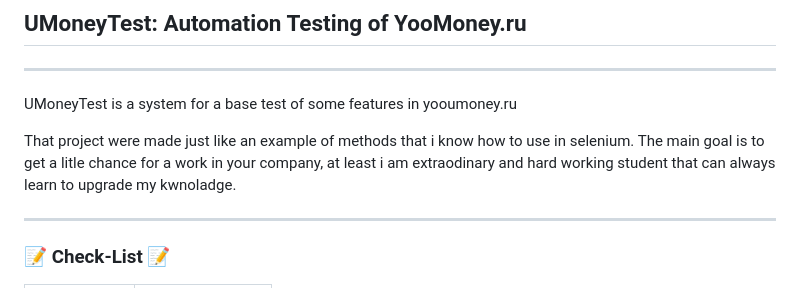
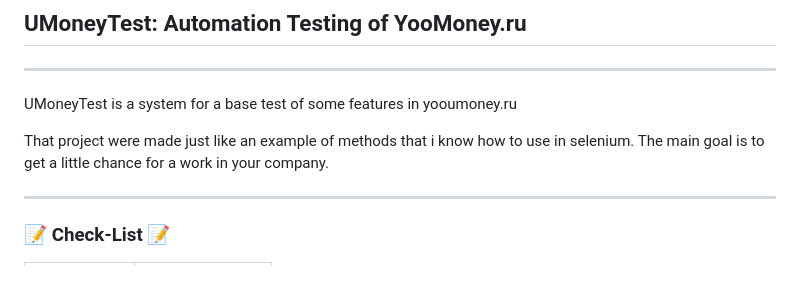
Before and after one commit to Russelgon/UMoneyTest, a Markdown page: README.md, the part around the change. GitHub-like rendering.

```diff
--- a/README.md
+++ b/README.md
@@ -2,7 +2,7 @@
 ---
 UMoneyTest is a system for a base test of some features in yooumoney.ru
 
-That project were made just like an example of methods that i know how to use in selenium. The main goal is to get a litle chance for a work in your company, at least i am extraodinary and hard working student that can always learn to upgrade my kwnoladge.
+That project were made just like an example of methods that i know how to use in selenium. The main goal is to get a little chance for a work in your company.
 
 ---
 ### 📝 Check-List 📝
```
